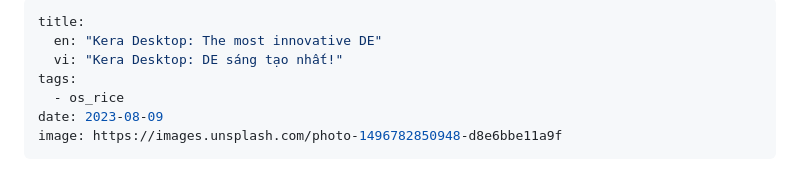
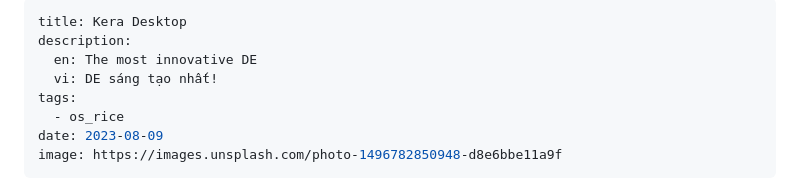
Before and after one commit to NNBnh/blog, a Markdown page: src/posts/10.md, the part around the change. GitHub-like rendering.

```diff
--- a/src/posts/10.md
+++ b/src/posts/10.md
@@ -1,7 +1,8 @@
 ---
-title:
-  en: "Kera Desktop: The most innovative DE"
-  vi: "Kera Desktop: DE sáng tạo nhất!"
+title: Kera Desktop
+description:
+  en: The most innovative DE
+  vi: DE sáng tạo nhất!
 tags:
   - os_rice
 date: 2023-08-09
```
Also changed, not shown: src/posts/11.md (added, +147 -0 lines).
